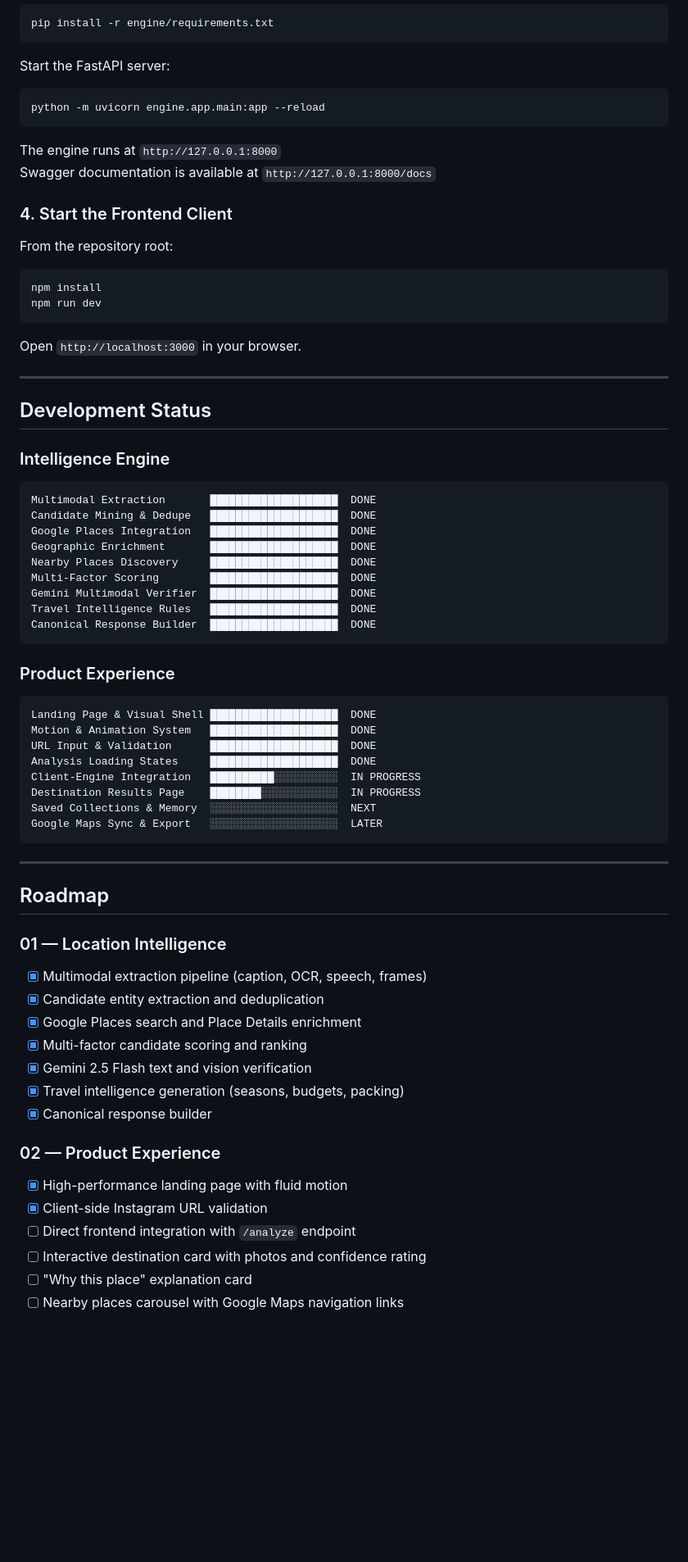
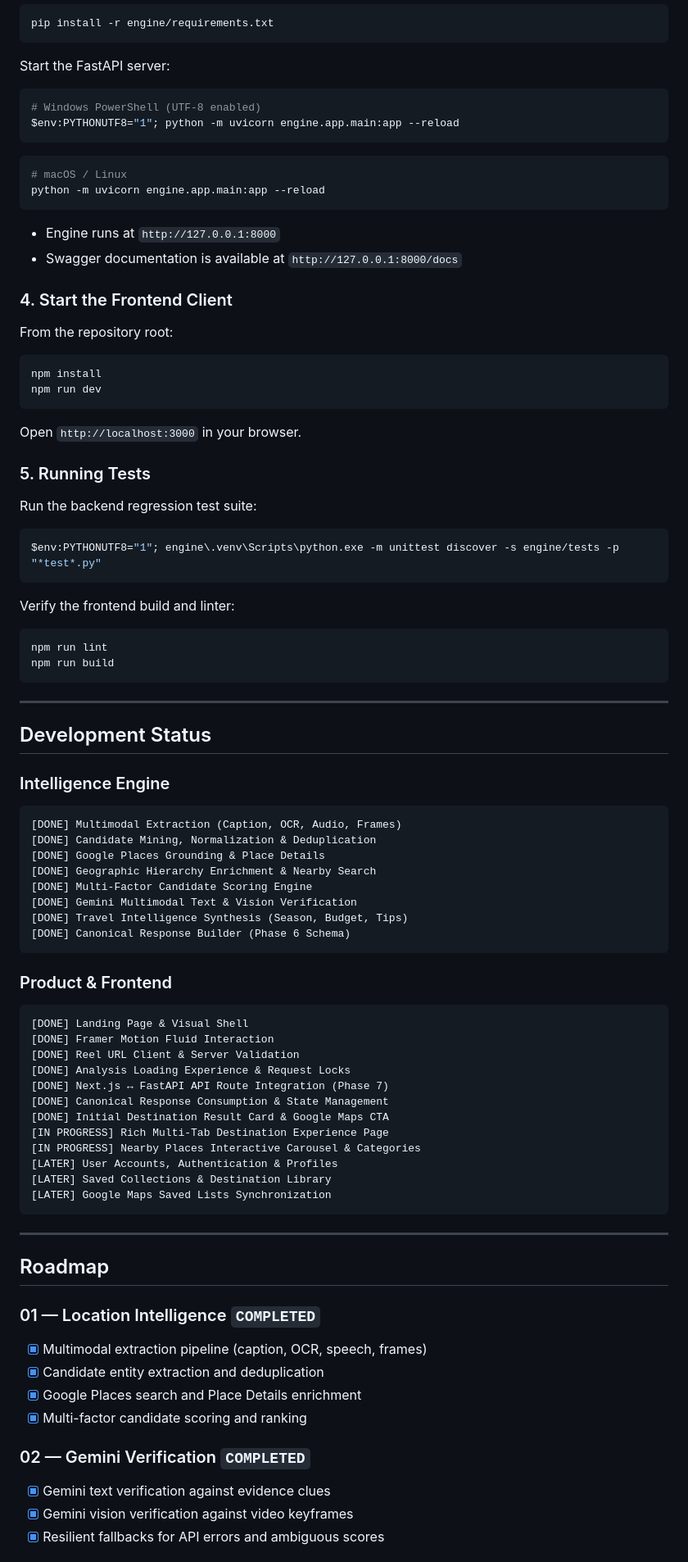
Before and after one commit to 25Pradnyesh/Travel-AI-, a Markdown page: README.md, the part around one of its changes. Shown at 82% size. Drawn GitHub-style; blank space fills up the shorter version.

````diff
--- a/README.md
+++ b/README.md
@@ -470,12 +570,18 @@ pip install -r engine/requirements.txt
 
 Start the FastAPI server:
 
+```powershell
+# Windows PowerShell (UTF-8 enabled)
+$env:PYTHONUTF8="1"; python -m uvicorn engine.app.main:app --reload
+```
+
 ```bash
+# macOS / Linux
 python -m uvicorn engine.app.main:app --reload
 ```
 
-The engine runs at `http://127.0.0.1:8000`
-Swagger documentation is available at `http://127.0.0.1:8000/docs`
+- Engine runs at `http://127.0.0.1:8000`
+- Swagger documentation is available at `http://127.0.0.1:8000/docs`
 
 ### 4. Start the Frontend Client
 
@@ -488,6 +594,21 @@ npm run dev
 
 Open `http://localhost:3000` in your browser.
 
+### 5. Running Tests
+
+Run the backend regression test suite:
+
+```powershell
+$env:PYTHONUTF8="1"; engine\.venv\Scripts\python.exe -m unittest discover -s engine/tests -p "*test*.py"
+```
+
+Verify the frontend build and linter:
+
+```bash
+npm run lint
+npm run build
+```
+
 ---
 
 ## Development Status
@@ -495,48 +616,45 @@ Open `http://localhost:3000` in your browser.
 ### Intelligence Engine
 
 ```text
-Multimodal Extraction       ████████████████████  DONE
-Candidate Mining & Dedupe   ████████████████████  DONE
-Google Places Integration   ████████████████████  DONE
-Geographic Enrichment       ████████████████████  DONE
-Nearby Places Discovery     ████████████████████  DONE
-Multi-Factor Scoring        ████████████████████  DONE
-Gemini Multimodal Verifier  ████████████████████  DONE
-Travel Intelligence Rules   ████████████████████  DONE
-Canonical Response Builder  ████████████████████  DONE
+[DONE] Multimodal Extraction (Caption, OCR, Audio, Frames)
+[DONE] Candidate Mining, Normalization & Deduplication
+[DONE] Google Places Grounding & Place Details
+[DONE] Geographic Hierarchy Enrichment & Nearby Search
+[DONE] Multi-Factor Candidate Scoring Engine
+[DONE] Gemini Multimodal Text & Vision Verification
+[DONE] Travel Intelligence Synthesis (Season, Budget, Tips)
+[DONE] Canonical Response Builder (Phase 6 Schema)
 ```
 
-### Product Experience
+### Product & Frontend
 
 ```text
-Landing Page & Visual Shell ████████████████████  DONE
-Motion & Animation System   ████████████████████  DONE
-URL Input & Validation      ████████████████████  DONE
-Analysis Loading States     ████████████████████  DONE
-Client-Engine Integration   ██████████░░░░░░░░░░  IN PROGRESS
-Destination Results Page    ████████░░░░░░░░░░░░  IN PROGRESS
-Saved Collections & Memory  ░░░░░░░░░░░░░░░░░░░░  NEXT
-Google Maps Sync & Export   ░░░░░░░░░░░░░░░░░░░░  LATER
+[DONE] Landing Page & Visual Shell
+[DONE] Framer Motion Fluid Interaction
+[DONE] Reel URL Client & Server Validation
+[DONE] Analysis Loading Experience & Request Locks
+[DONE] Next.js ↔ FastAPI API Route Integration (Phase 7)
+[DONE] Canonical Response Consumption & State Management
+[DONE] Initial Destination Result Card & Google Maps CTA
+[IN PROGRESS] Rich Multi-Tab Destination Experience Page
+[IN PROGRESS] Nearby Places Interactive Carousel & Categories
+[LATER] User Accounts, Authentication & Profiles
+[LATER] Saved Collections & Destination Library
+[LATER] Google Maps Saved Lists Synchronization
 ```
 
 ---
 
 ## Roadmap
 
-### 01 — Location Intelligence
+### 01 — Location Intelligence `COMPLETED`
 - [x] Multimodal extraction pipeline (caption, OCR, speech, frames)
 - [x] Candidate entity extraction and deduplication
 - [x] Google Places search and Place Details enrichment
 - [x] Multi-factor candidate scoring and ranking
-- [x] Gemini 2.5 Flash text and vision verification
-- [x] Travel intelligence generation (seasons, budgets, packing)
-- [x] Canonical response builder
 
-### 02 — Product Experience
-- [x] High-performance landing page with fluid motion
-- [x] Client-side Instagram URL validation
-- [ ] Direct frontend integration with `/analyze` endpoint
-- [ ] Interactive destination card with photos and confidence rating
-- [ ] "Why this place" explanation card
-- [ ] Nearby places carousel with Google Maps navigation links
+### 02 — Gemini Verification `COMPLETED`
+- [x] Gemini text verification against evidence clues
+- [x] Gemini vision verification against video keyframes
+- [x] Resilient fallbacks for API errors and ambiguous scores
 
````
Also changed, not shown: other parts of README.md (+326 -223 lines).
